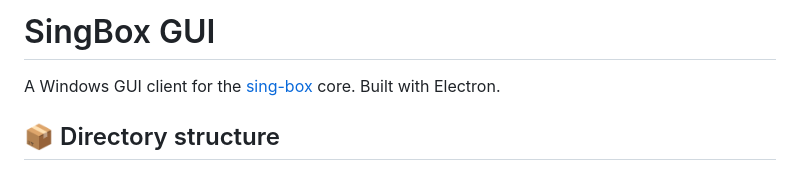
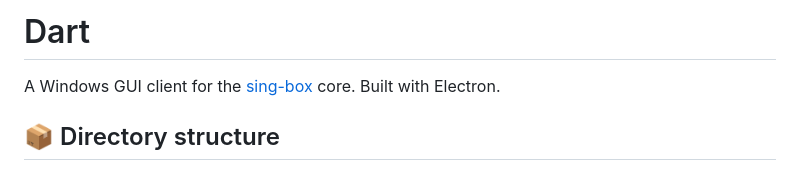
Before and after one commit to blakebill/dart, a Markdown page: README.md, the part around the change. Drawn GitHub-style.

```diff
--- a/README.md
+++ b/README.md
@@ -1,4 +1,4 @@
-# SingBox GUI
+# Dart
 
 A Windows GUI client for the [sing-box](https://github.com/SagerNet/sing-box) core. Built with Electron.
 
```
